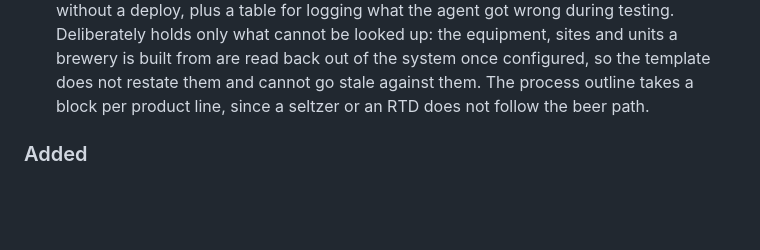
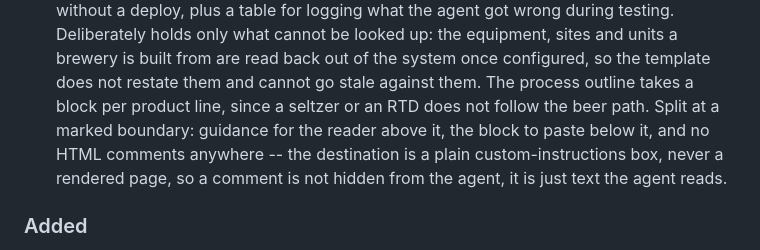
Before and after one commit to brewerypi/brewerypi-v2, a Markdown page: CHANGELOG.md, the part around the change. Drawn GitHub-style; blank space fills up the shorter version.

```diff
--- a/CHANGELOG.md
+++ b/CHANGELOG.md
@@ -28,7 +28,10 @@ All notable changes to this project are documented here. The format is based on
   are read back out of the system once configured, so the template does not
   restate them and cannot go stale against them. The process outline takes a
   block per product line, since a seltzer or an RTD does not follow the beer
-  path.
+  path. Split at a marked boundary: guidance for the reader above it, the
+  block to paste below it, and no HTML comments anywhere -- the destination
+  is a plain custom-instructions box, never a rendered page, so a comment is
+  not hidden from the agent, it is just text the agent reads.
 
 ### Added
 - `docs/design-decisions.md`, recording decisions that shape the schema and
```
Also changed, not shown: docs/claude-project-starter.md (+89 -62 lines).
